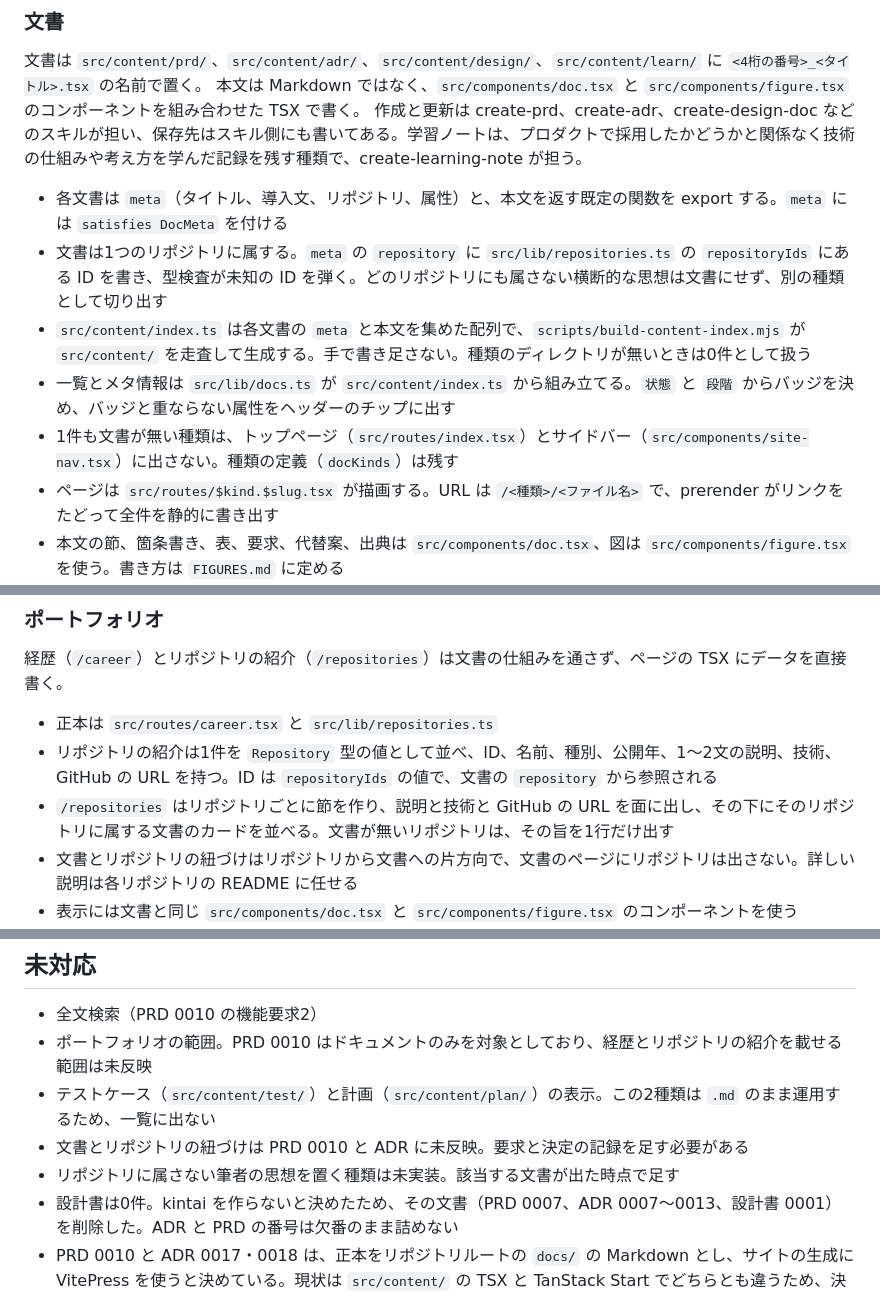
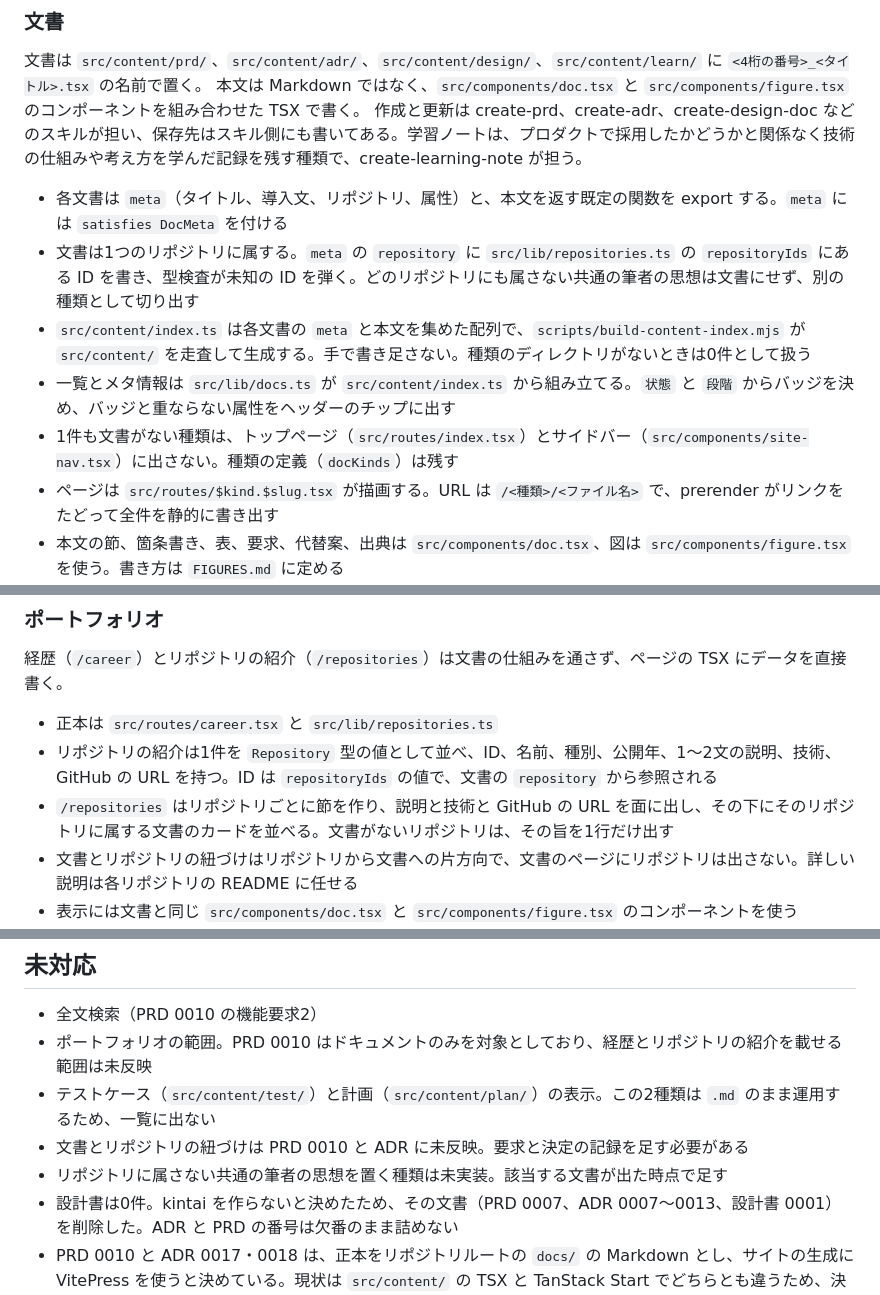
Before and after one commit to mikinovation/mikinovation, a Markdown page: apps/docs-hub/README.md, 3 parts joined by grey strips. Rendered like a GitHub page.

Commit message:
docs(docs-hub): 文書とリポジトリの説明の表記をそろえる

```diff
--- a/apps/docs-hub/README.md
+++ b/apps/docs-hub/README.md
@@ -29,10 +29,10 @@ pnpm typecheck
 作成と更新は create-prd、create-adr、create-design-doc などのスキルが担い、保存先はスキル側にも書いてある。学習ノートは、プロダクトで採用したかどうかと関係なく技術の仕組みや考え方を学んだ記録を残す種類で、create-learning-note が担う。
 
 - 各文書は `meta`（タイトル、導入文、リポジトリ、属性）と、本文を返す既定の関数を export する。`meta` には `satisfies DocMeta` を付ける
-- 文書は1つのリポジトリに属する。`meta` の `repository` に `src/lib/repositories.ts` の `repositoryIds` にある ID を書き、型検査が未知の ID を弾く。どのリポジトリにも属さない横断的な思想は文書にせず、別の種類として切り出す
-- `src/content/index.ts` は各文書の `meta` と本文を集めた配列で、`scripts/build-content-index.mjs` が `src/content/` を走査して生成する。手で書き足さない。種類のディレクトリが無いときは0件として扱う
+- 文書は1つのリポジトリに属する。`meta` の `repository` に `src/lib/repositories.ts` の `repositoryIds` にある ID を書き、型検査が未知の ID を弾く。どのリポジトリにも属さない共通の筆者の思想は文書にせず、別の種類として切り出す
+- `src/content/index.ts` は各文書の `meta` と本文を集めた配列で、`scripts/build-content-index.mjs` が `src/content/` を走査して生成する。手で書き足さない。種類のディレクトリがないときは0件として扱う
 - 一覧とメタ情報は `src/lib/docs.ts` が `src/content/index.ts` から組み立てる。`状態` と `段階` からバッジを決め、バッジと重ならない属性をヘッダーのチップに出す
-- 1件も文書が無い種類は、トップページ（`src/routes/index.tsx`）とサイドバー（`src/components/site-nav.tsx`）に出さない。種類の定義（`docKinds`）は残す
+- 1件も文書がない種類は、トップページ（`src/routes/index.tsx`）とサイドバー（`src/components/site-nav.tsx`）に出さない。種類の定義（`docKinds`）は残す
 - ページは `src/routes/$kind.$slug.tsx` が描画する。URL は `/<種類>/<ファイル名>` で、prerender がリンクをたどって全件を静的に書き出す
 - 本文の節、箇条書き、表、要求、代替案、出典は `src/components/doc.tsx`、図は `src/components/figure.tsx` を使う。書き方は `FIGURES.md` に定める
 - 見直しの一覧（`/review`）は、各文書の `更新日`（ADR は `決定日`）から `src/lib/docs.ts` の `reviewIntervalMonths` か月後を期限として並べる。期限を過ぎたかどうかはビルド時の日付で決まるため、判定は再デプロイで更新される
@@ -69,7 +69,7 @@ issue は `src/content/issues.yaml` に置き、一覧（`/issues`）に状態
 
 - 正本は `src/routes/career.tsx` と `src/lib/repositories.ts`
 - リポジトリの紹介は1件を `Repository` 型の値として並べ、ID、名前、種別、公開年、1〜2文の説明、技術、GitHub の URL を持つ。ID は `repositoryIds` の値で、文書の `repository` から参照される
-- `/repositories` はリポジトリごとに節を作り、説明と技術と GitHub の URL を面に出し、その下にそのリポジトリに属する文書のカードを並べる。文書が無いリポジトリは、その旨を1行だけ出す
+- `/repositories` はリポジトリごとに節を作り、説明と技術と GitHub の URL を面に出し、その下にそのリポジトリに属する文書のカードを並べる。文書がないリポジトリは、その旨を1行だけ出す
 - 文書とリポジトリの紐づけはリポジトリから文書への片方向で、文書のページにリポジトリは出さない。詳しい説明は各リポジトリの README に任せる
 - 表示には文書と同じ `src/components/doc.tsx` と `src/components/figure.tsx` のコンポーネントを使う
 - ページを足したときは、ヘッダー（`src/components/site-header.tsx`）とサイドバー（`src/components/nav-sections.tsx`）にもリンクを足す
@@ -94,6 +94,6 @@ issue は `src/content/issues.yaml` に置き、一覧（`/issues`）に状態
 - ポートフォリオの範囲。PRD 0010 はドキュメントのみを対象としており、経歴とリポジトリの紹介を載せる範囲は未反映
 - テストケース（`src/content/test/`）と計画（`src/content/plan/`）の表示。この2種類は `.md` のまま運用するため、一覧に出ない
 - 文書とリポジトリの紐づけは PRD 0010 と ADR に未反映。要求と決定の記録を足す必要がある
-- リポジトリに属さない筆者の思想を置く種類は未実装。該当する文書が出た時点で足す
+- リポジトリに属さない共通の筆者の思想を置く種類は未実装。該当する文書が出た時点で足す
 - 設計書は0件。kintai を作らないと決めたため、その文書（PRD 0007、ADR 0007〜0013、設計書 0001）を削除した。ADR と PRD の番号は欠番のまま詰めない
 - PRD 0010 と ADR 0017・0018 は、正本をリポジトリルートの `docs/` の Markdown とし、サイトの生成に VitePress を使うと決めている。現状は `src/content/` の TSX と TanStack Start でどちらとも違うため、決定の記録を置き換える必要がある
```
Also changed, not shown: 1 other file.
